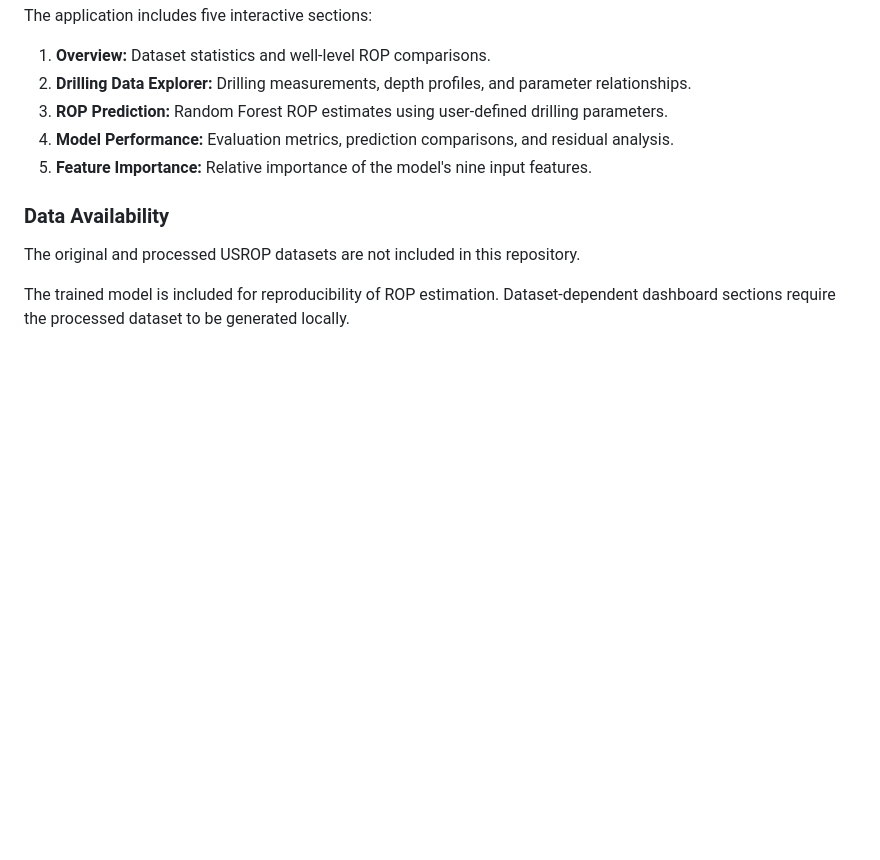
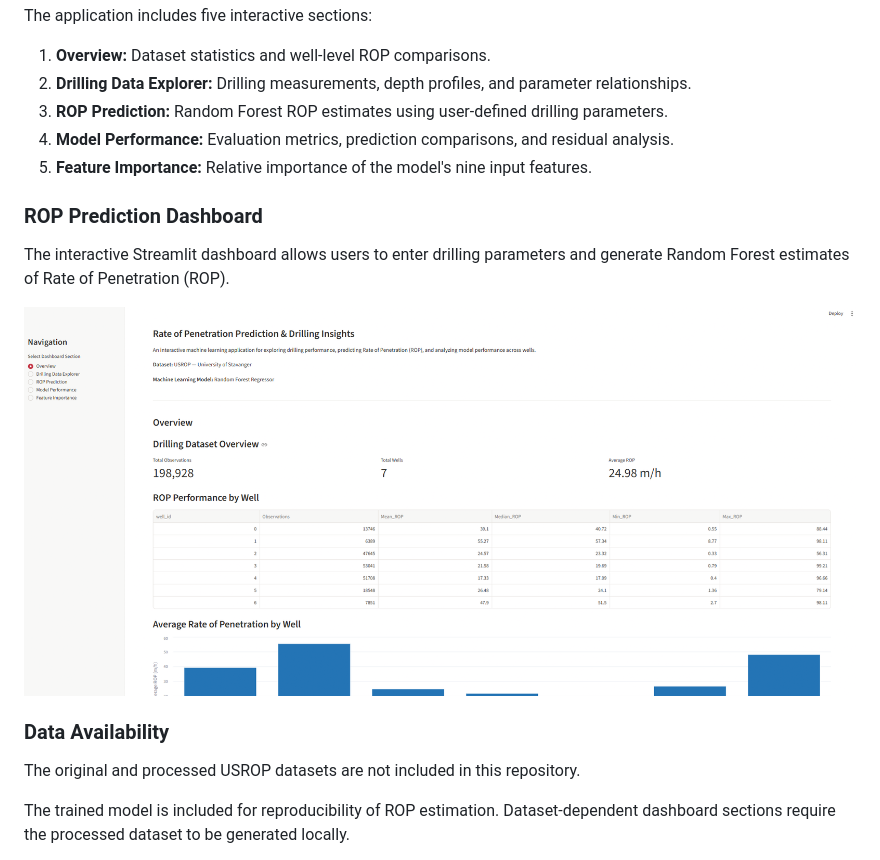
Before and after one commit to gideon525/drilling-performance-ml, a Markdown page: README.md, the part around the change. Drawn GitHub-style; pictures changed too: screenshots/rop_prediction.png (added); blank space fills up the shorter version.

Commit message:
Add ROP prediction dashboard screenshot to README

```diff
--- a/README.md
+++ b/README.md
@@ -159,6 +159,12 @@ The application includes five interactive sections:
 4. **Model Performance:** Evaluation metrics, prediction comparisons, and residual analysis.
 5. **Feature Importance:** Relative importance of the model's nine input features.
 
+### ROP Prediction Dashboard
+
+The interactive Streamlit dashboard allows users to enter drilling parameters and generate Random Forest estimates of Rate of Penetration (ROP).
+
+![ROP Prediction Dashboard](screenshots/rop_prediction.png)
+
 ### Data Availability
 
 The original and processed USROP datasets are not included in this repository.
```
